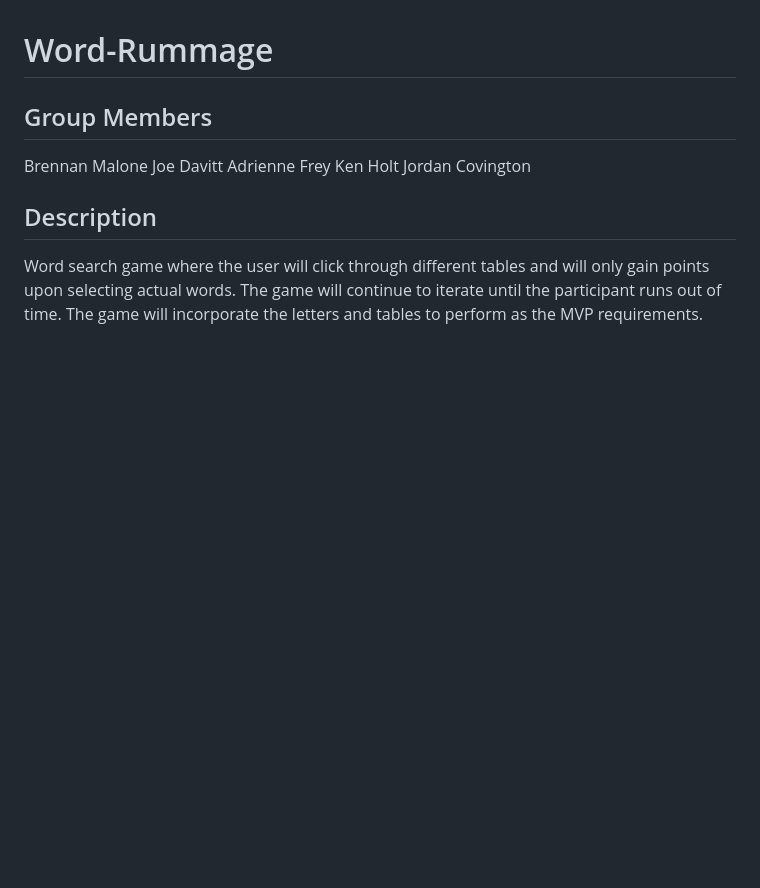
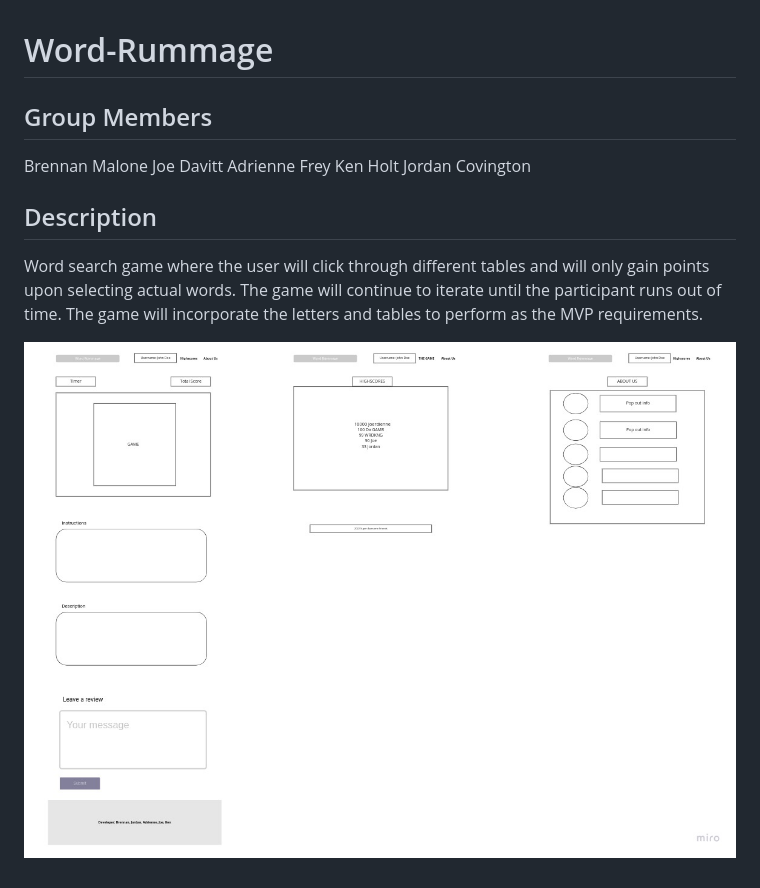
Before and after one commit to Word-Rummage/Word-Rummage, a Markdown page: README.md, the part around the change. GitHub-like rendering; pictures changed too: assets/websiteWireFraming.jpg (added); blank space fills up the shorter version.

Commit message:
added assts folder and included an image. Attached wireframe image to README.md

```diff
--- a/README.md
+++ b/README.md
@@ -11,3 +11,5 @@ Jordan Covington
 ## Description
 
 Word search game where the user will click through different tables and will only gain points upon selecting actual words. The game will continue to iterate until the participant runs out of time. The game will incorporate the letters and tables to perform as the MVP requirements.
+
+![image of our website wireframe](/assets/websiteWireFraming.jpg "Wireframe of our website")
```
